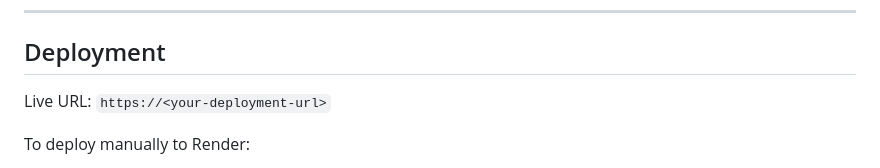
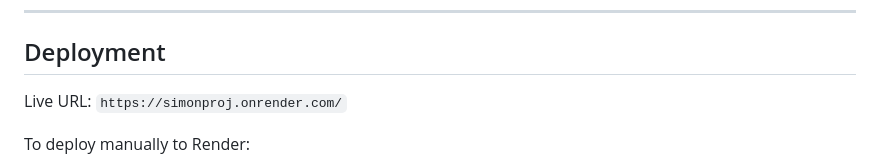
Before and after one commit to Marksheehan13/SimonProj, a Markdown page: SimonProj/README.md, the part around the change. Rendered like a GitHub page.

Commit message:
Update live URL in README for deployment instructions

```diff
--- a/SimonProj/README.md
+++ b/SimonProj/README.md
@@ -117,7 +117,7 @@ pytest tests/ -v --cov=app --cov-report=term-missing
 
 ## Deployment
 
-Live URL: `https://<your-deployment-url>`
+Live URL: `https://simonproj.onrender.com/`
 
 To deploy manually to Render:
 1. Connect your GitHub repo to [Render](https://render.com)
```
